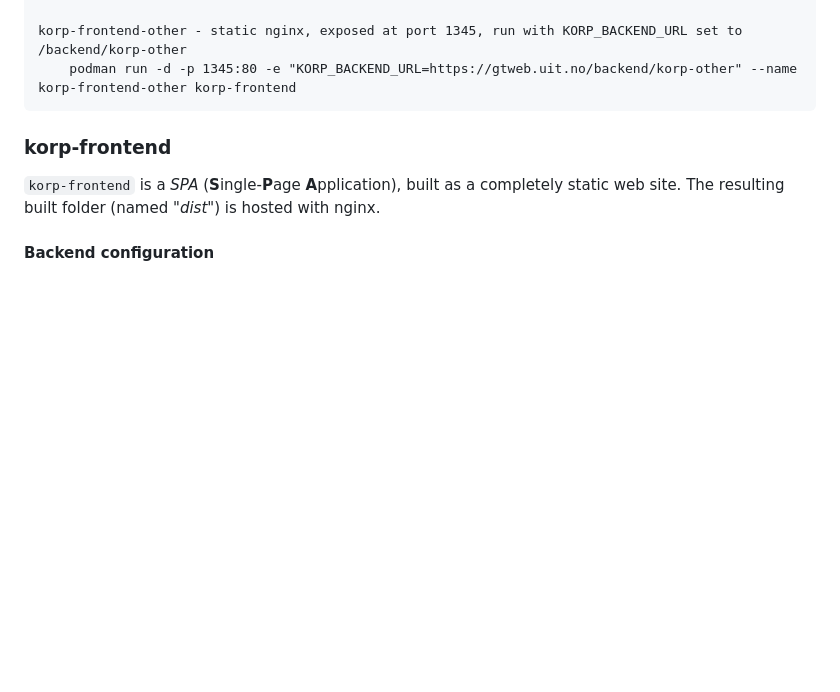
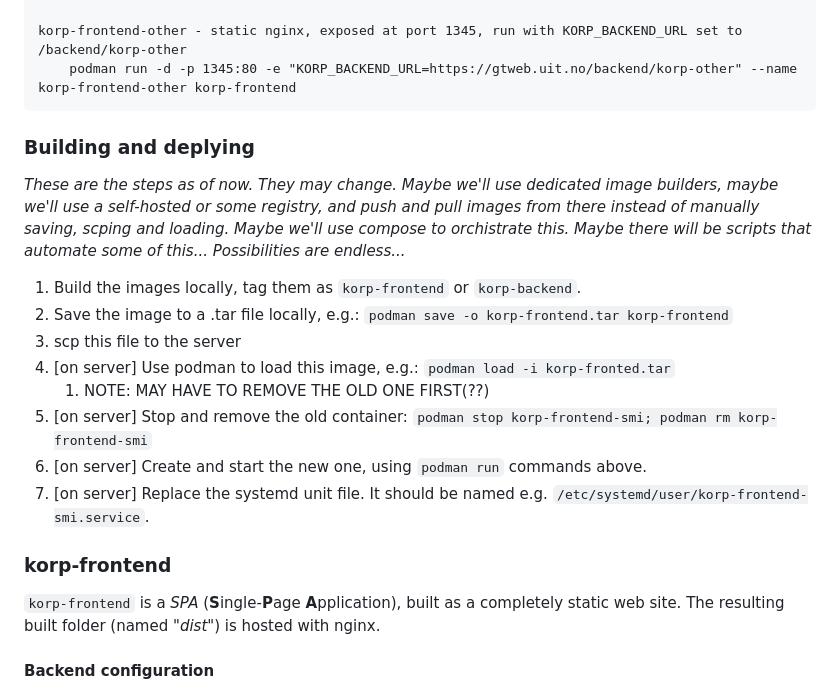
Before and after one commit to giellatekno/korp, a Markdown page: README.md, the part around the change. Rendered like a GitHub page; blank space fills up the shorter version.

Commit message:
update readme, add section on image handling

````diff
--- a/README.md
+++ b/README.md
@@ -58,6 +58,22 @@ korp-frontend-nsu - static nginx, exposed at port 1343, run with KORP_BACKEND_UR
 korp-frontend-other - static nginx, exposed at port 1345, run with KORP_BACKEND_URL set to /backend/korp-other
     podman run -d -p 1345:80 -e "KORP_BACKEND_URL=https://gtweb.uit.no/backend/korp-other" --name korp-frontend-other korp-frontend
 ```
+
+### Building and deplying
+
+*These are the steps as of now. They may change. Maybe we'll use dedicated image builders,
+maybe we'll use a self-hosted or some registry, and push and pull images from there instead
+of manually saving, scping and loading. Maybe we'll use compose to orchistrate this. Maybe there
+will be scripts that automate some of this... Possibilities are endless...*
+
+1. Build the images locally, tag them as `korp-frontend` or `korp-backend`.
+2. Save the image to a .tar file locally, e.g.: `podman save -o korp-frontend.tar korp-frontend`
+3. scp this file to the server
+4. [on server] Use podman to load this image, e.g.: `podman load -i korp-fronted.tar`
+    1. NOTE: MAY HAVE TO REMOVE THE OLD ONE FIRST(??)
+5. [on server] Stop and remove the old container: `podman stop korp-frontend-smi; podman rm korp-frontend-smi`
+6. [on server] Create and start the new one, using `podman run` commands above.
+7. [on server] Replace the systemd unit file. It should be named e.g. `/etc/systemd/user/korp-frontend-smi.service`.
 
 
 ### korp-frontend
````
